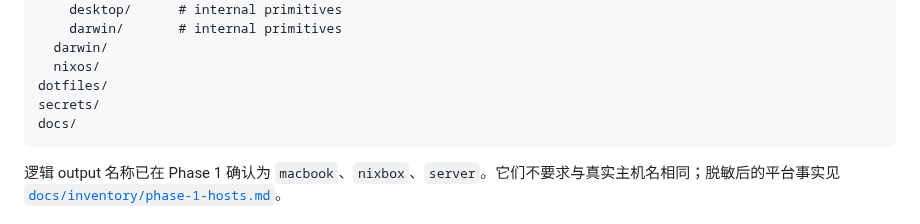
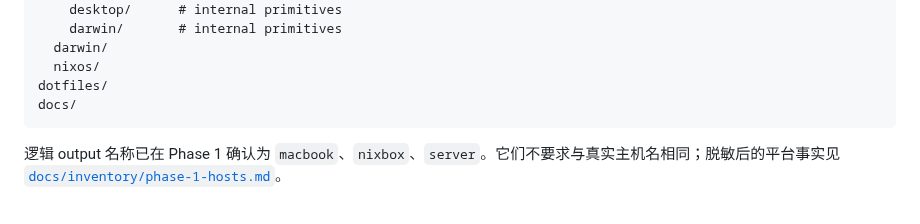
Before and after one commit to sayoriqwq/nix-config, a Markdown page: README.md, the part around the change. GitHub-like rendering.

Commit message:
docs: remove retired secrets directory

````diff
--- a/README.md
+++ b/README.md
@@ -109,7 +109,6 @@ modules/
   darwin/
   nixos/
 dotfiles/
-secrets/
 docs/
 ```
 
````
